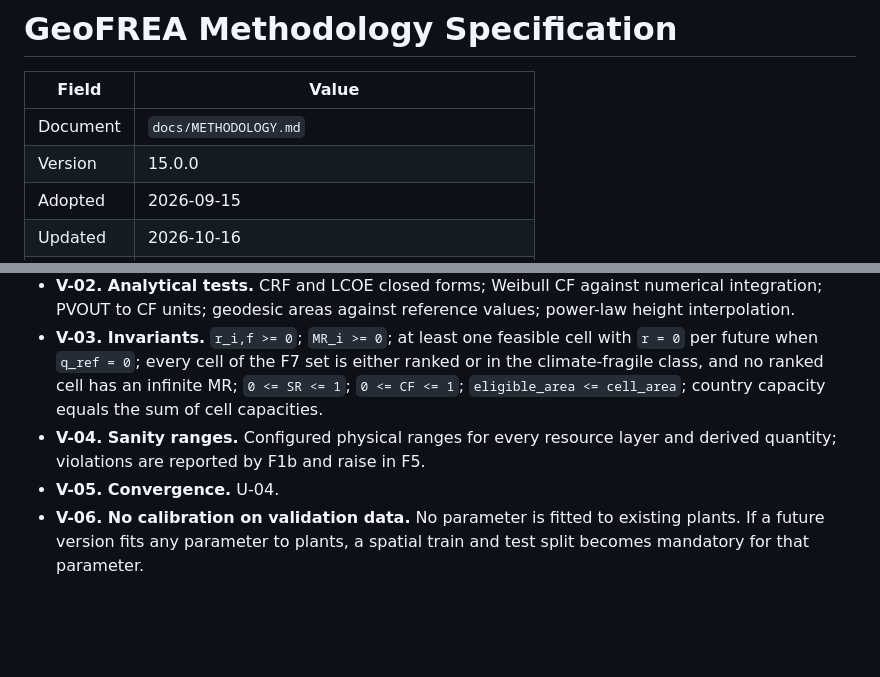
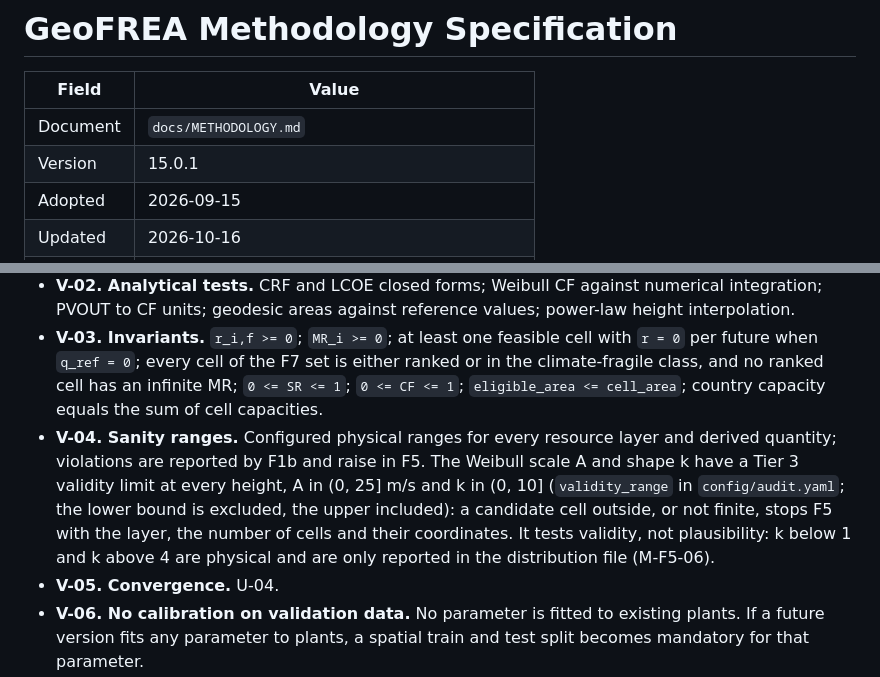
Before and after one commit to DougzSO/GeoFREA, a Markdown page: docs/METHODOLOGY.md, 2 parts joined by grey strips. Drawn GitHub-style; blank space fills up the shorter version.

Commit message:
METHODOLOGY 15.0.1: Weibull validity limits replace the plausibility flag range
Co-Authored-By: Claude Sonnet 5.5 <noreply@anthropic.com>

```diff
--- a/docs/METHODOLOGY.md
+++ b/docs/METHODOLOGY.md
@@ -3,7 +3,7 @@
 | Field | Value |
 |---|---|
 | Document | `docs/METHODOLOGY.md` |
-| Version | 15.0.0 |
+| Version | 15.0.1 |
 | Adopted | 2026-09-15 |
 | Updated | 2026-10-16 |
 | Owner | Douglas |
@@ -421,7 +421,7 @@ Definitions for one country and technology. `C` = candidate cells of the central
 - **V-01. Frozen regression.** Binary and float parity against frozen GeoFREA fixtures for F1 outputs, F2a aligned rasters, and exclusion layers E1-E3. Binary layers: exact parity. Float rasters: `rtol = 1e-6` unless a documented platform difference requires a larger bound. Fixtures are refrozen only with Douglas's authorization, recorded in the phase record.
 - **V-02. Analytical tests.** CRF and LCOE closed forms; Weibull CF against numerical integration; PVOUT to CF units; geodesic areas against reference values; power-law height interpolation.
 - **V-03. Invariants.** `r_i,f >= 0`; `MR_i >= 0`; at least one feasible cell with `r = 0` per future when `q_ref = 0`; every cell of the F7 set is either ranked or in the climate-fragile class, and no ranked cell has an infinite MR; `0 <= SR <= 1`; `0 <= CF <= 1`; `eligible_area <= cell_area`; country capacity equals the sum of cell capacities.
-- **V-04. Sanity ranges.** Configured physical ranges for every resource layer and derived quantity; violations are reported by F1b and raise in F5.
+- **V-04. Sanity ranges.** Configured physical ranges for every resource layer and derived quantity; violations are reported by F1b and raise in F5. The Weibull scale A and shape k have a Tier 3 validity limit at every height, A in (0, 25] m/s and k in (0, 10] (`validity_range` in `config/audit.yaml`; the lower bound is excluded, the upper included): a candidate cell outside, or not finite, stops F5 with the layer, the number of cells and their coordinates. It tests validity, not plausibility: k below 1 and k above 4 are physical and are only reported in the distribution file (M-F5-06).
 - **V-05. Convergence.** U-04.
 - **V-06. No calibration on validation data.** No parameter is fitted to existing plants. If a future version fits any parameter to plants, a spatial train and test split becomes mandatory for that parameter.
 - **V-07. Scale check.** F3 to F7 rerun at 0.1 degree through the `scale` parameter of the run (M-F3-06), with the same code and no scale-specific branch; H1 to H3 statistics reported side by side (MAUP).
```
Also changed, not shown: other parts of docs/METHODOLOGY.md (+2 -1 lines).
